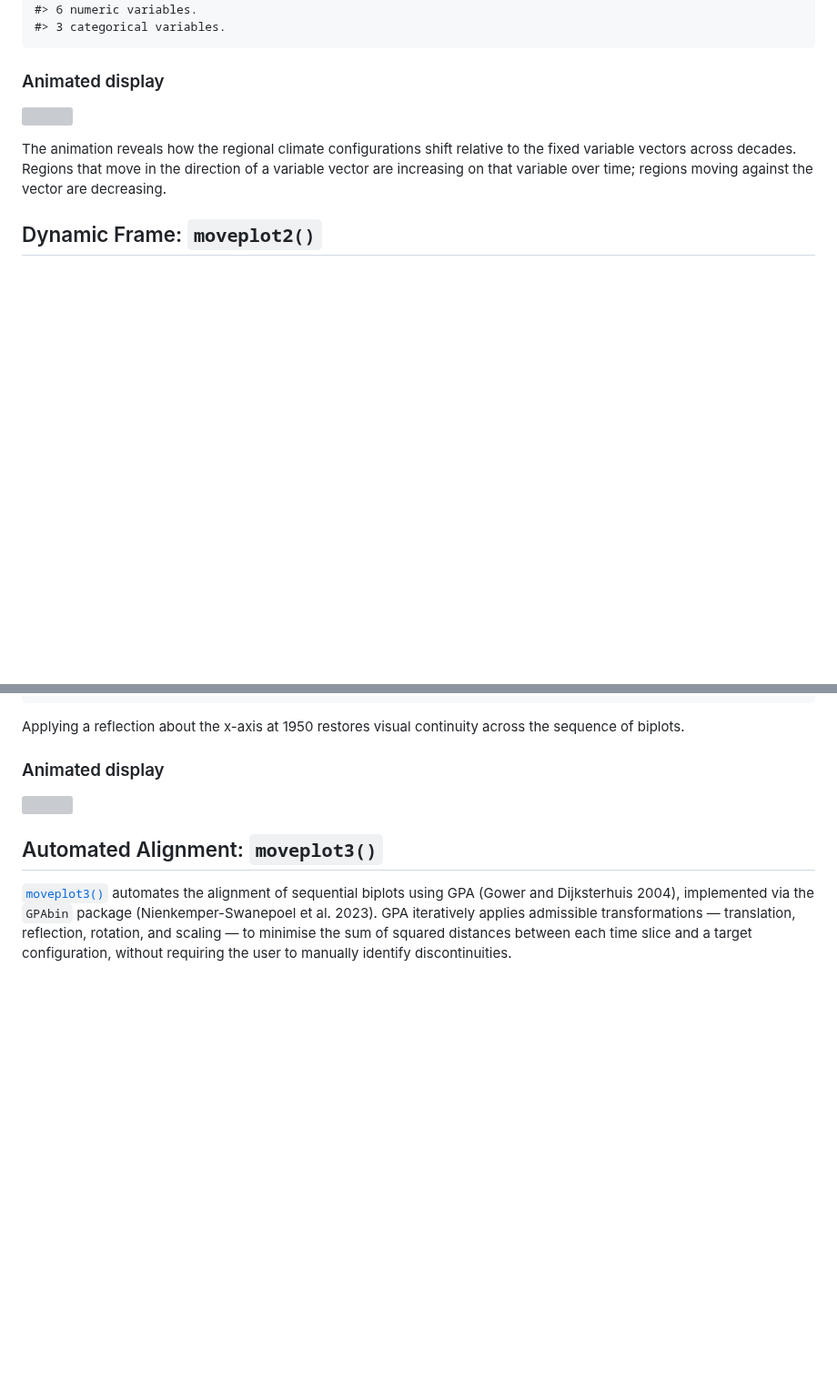
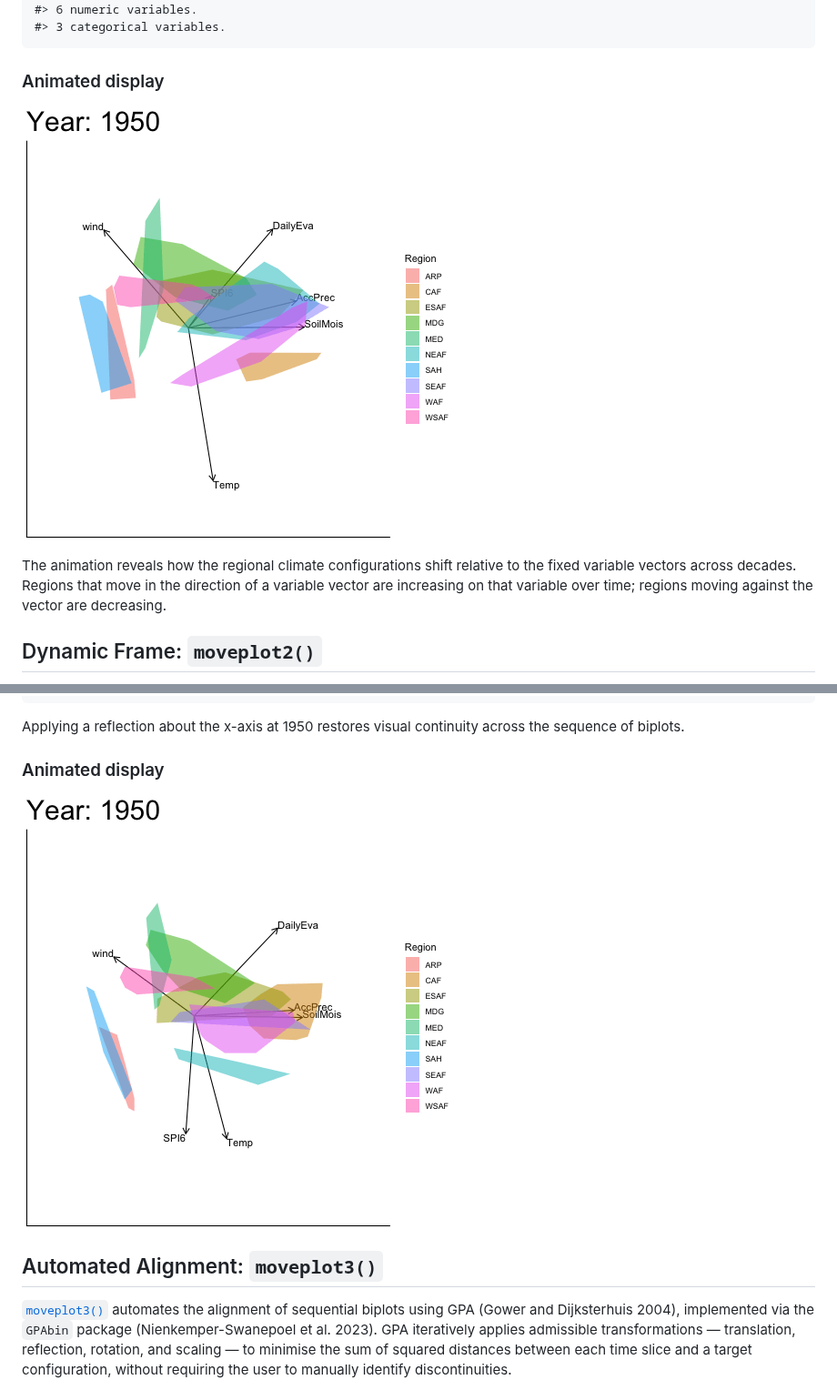
Before and after one commit to MuViSU/moveEZ, a Markdown page: articles/moveEZ.md, 2 parts joined by grey strips. Shown at 91% size. Drawn GitHub-style; pictures changed too: articles/anim1_moveplot.gif (added), articles/anim2_moveplot.gif (added); blank space fills up the shorter version; grey boxes are pictures that could not be loaded.

Commit message:
Deploying to gh-pages from @ MuViSU/moveEZ@50cc2500a1615dc234959cf46963da0d63ce453d 🚀

```diff
--- a/articles/moveEZ.md
+++ b/articles/moveEZ.md
@@ -130,7 +130,7 @@ bp |> moveplot(time.var = "Year", group.var = "Region",
 
 ### Animated display
 
-![](articles/anim1_moveplot.gif)
+![](anim1_moveplot.gif)
 
 The animation reveals how the regional climate configurations shift
 relative to the fixed variable vectors across decades. Regions that move
@@ -196,7 +196,7 @@ continuity across the sequence of biplots.
 
 ### Animated display
 
-![](articles/anim2_moveplot.gif)
+![](anim2_moveplot.gif)
 
 ## Automated Alignment: `moveplot3()`
 
```
Also changed, not shown: other parts of articles/moveEZ.md (+2 -2 lines), articles/anim3_moveplot.gif (added), articles/anim4_moveplot.gif (added), 2 other files.
